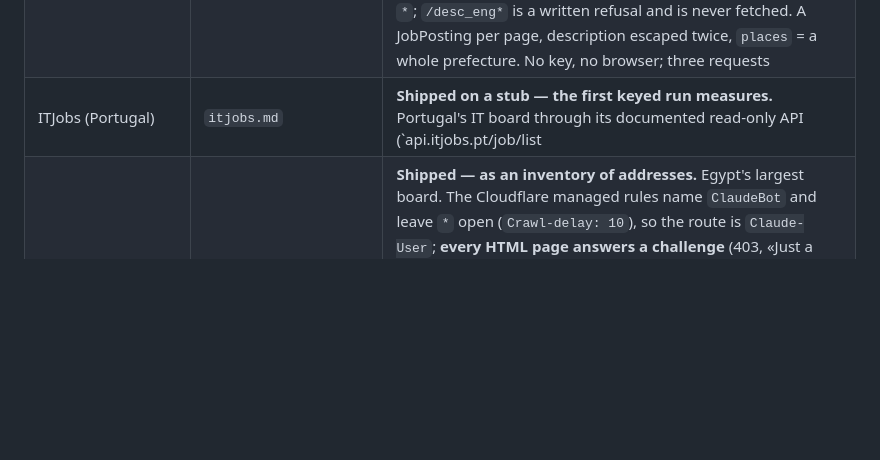
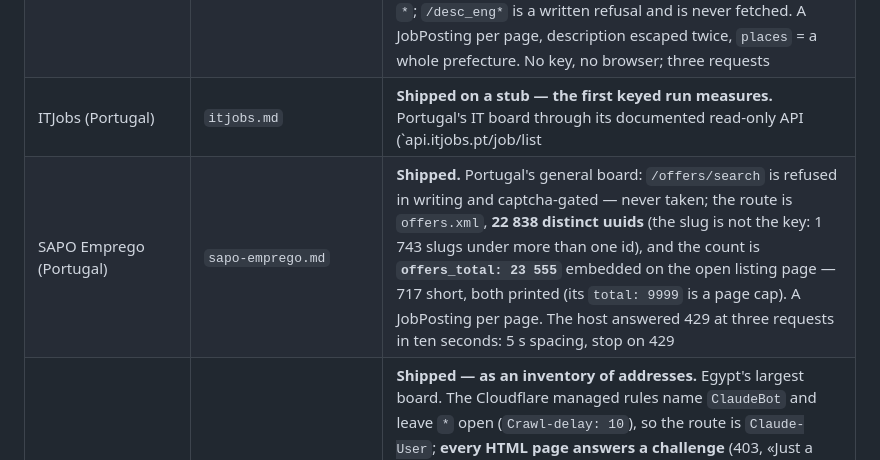
Before and after one commit to dominiquevienne/claude-job-hunt, a Markdown page: shared/boards/README.md, the part around the change. Drawn GitHub-style; blank space fills up the shorter version.

```diff
--- a/shared/boards/README.md
+++ b/shared/boards/README.md
@@ -221,6 +221,7 @@ board being covered and a card naming it.
 | Emprego XL (Portugal) | `empregoxl.md` | **Shipped — Portugal's fourth adapter, and a board that never deletes.** The sitemap holds **84 876 advertisements** and the footer states 84 876 — equal, **and both count the archive** (a 2022 advertisement is still served, labelled «mais de 90 dias»); the adapter says so on both lines. The live inventory is the dated listing (`recent --days N`, 20 cards a page, day-and-month labels — the year inferred for the stop rule only, never emitted). Microdata on the page, the employer's e-mail decoded from Cloudflare's obfuscation. `/rss/all/` answers 500. No key, no browser |
 | エン転職 en-japan (Japan) | `en-japan.md` | **Shipped.** One of Japan's largest boards: the job sitemap holds **10 811 dated advertisements**, the front page states **125 248** — one twelfth, and the adapter prints both as two questions (the crawler's file vs the whole store), never one corrected into the other. `ClaudeBot` refused everything, `Claude-User` under `*`; `/desc_eng*` is a written refusal and is never fetched. A JobPosting per page, description escaped twice, `places` = a whole prefecture. No key, no browser; three requests |
 | ITJobs (Portugal) | `itjobs.md` | **Shipped on a stub — the first keyed run measures.** Portugal's IT board through its documented read-only API (`api.itjobs.pt/job/list|search|get.json`); `ITJOBS_API_KEY` from the environment or `~/.itjobs.env`, **exit 7 without it, never printed, never asked for**. «Job not found.» in a 200 body is read as the answer. The URL shape is rebuilt and flagged unconfirmed. No count cited until a key exists |
+| SAPO Emprego (Portugal) | `sapo-emprego.md` | **Shipped.** Portugal's general board: `/offers/search` is refused in writing and captcha-gated — never taken; the route is `offers.xml`, **22 838 distinct uuids** (the slug is not the key: 1 743 slugs under more than one id), and the count is **`offers_total: 23 555`** embedded on the open listing page — 717 short, both printed (its `total: 9999` is a page cap). A JobPosting per page. The host answered 429 at three requests in ten seconds: 5 s spacing, stop on 429 |
 | Wuzzuf (Egypt) | `wuzzuf.md` | **Shipped — as an inventory of addresses.** Egypt's largest board. The Cloudflare managed rules name `ClaudeBot` and leave `*` open (`Crawl-delay: 10`), so the route is `Claude-User`; **every HTML page answers a challenge** (403, «Just a moment...», moving md5 — the `revolico` family) **and the sitemap is served**: 5 491 advertisement addresses, 5 272 of them Egypt by the slug's tail, all stamped with one `<lastmod>` (a rebuild). No title, date or text is read; `ad` names the challenge and exits 9. No key, no browser; two requests |
 | SPTOJobsLink (Pacific, Fiji first) | `sptojobslink.md` | **Measured — browser route, no script.** The fourth host of the 25-byte vendor refusal, served to a tab with no challenge. The sitemap its rules declare holds **2 548 job posts** with dates (2025-08 → 2026-09-11) — **and its second file answers HTTP 404 with the newest 548 in its body**: the code is wrong and the body is right, and the adapter reports both. `/jobs/` shows exactly 100 cards and stops; the site states no count. No JobPosting on the page |
 | eJobsFiji (Fiji) | `ejobsfiji.md` | **Shipped — Fiji's second board, small and quiet.** 9 advertisements in a sitemap of 397; **nothing published since 2026-08-03**, which is not the same as broken. **The id is in the query string** (`/jobs/view?id=1120`) — every ad shares the path, so `full_path()` is what makes the guard meaningful here. Its `lastmod` is real — 6 distinct dates over 9 ads — where `myjobsfiji` stamps 3 152 entries with one: **the same field is load-bearing on one board and worthless on the other, in one country.** **6 of its 9 are also on `myjobsfiji`**, confirmed on the employer 6/6; the relation is asymmetric — two thirds of one board, 3 % of the other |
```
Also changed, not shown: shared/boards/sapo-emprego.md (added, +120 -0 lines), skills/job-scan/SKILL.md (+1 -1 lines).
